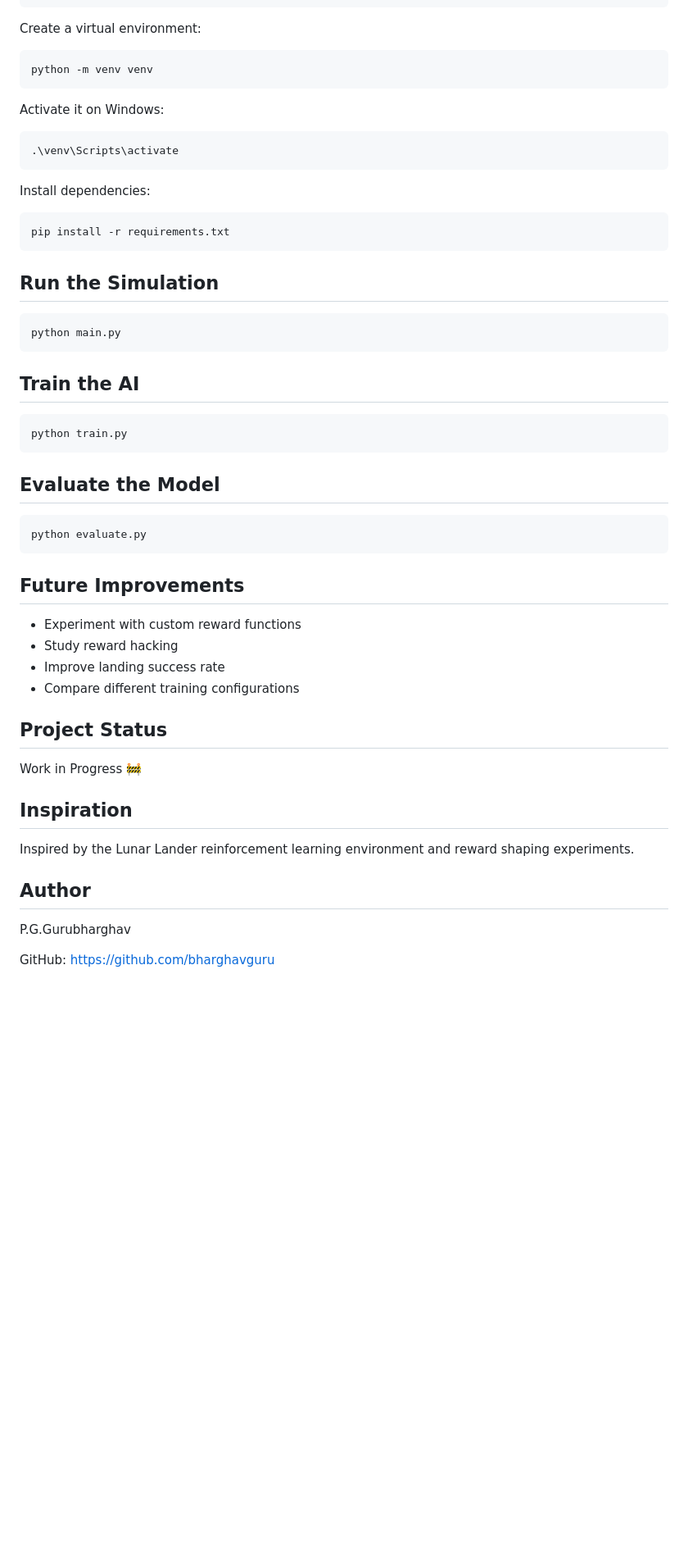
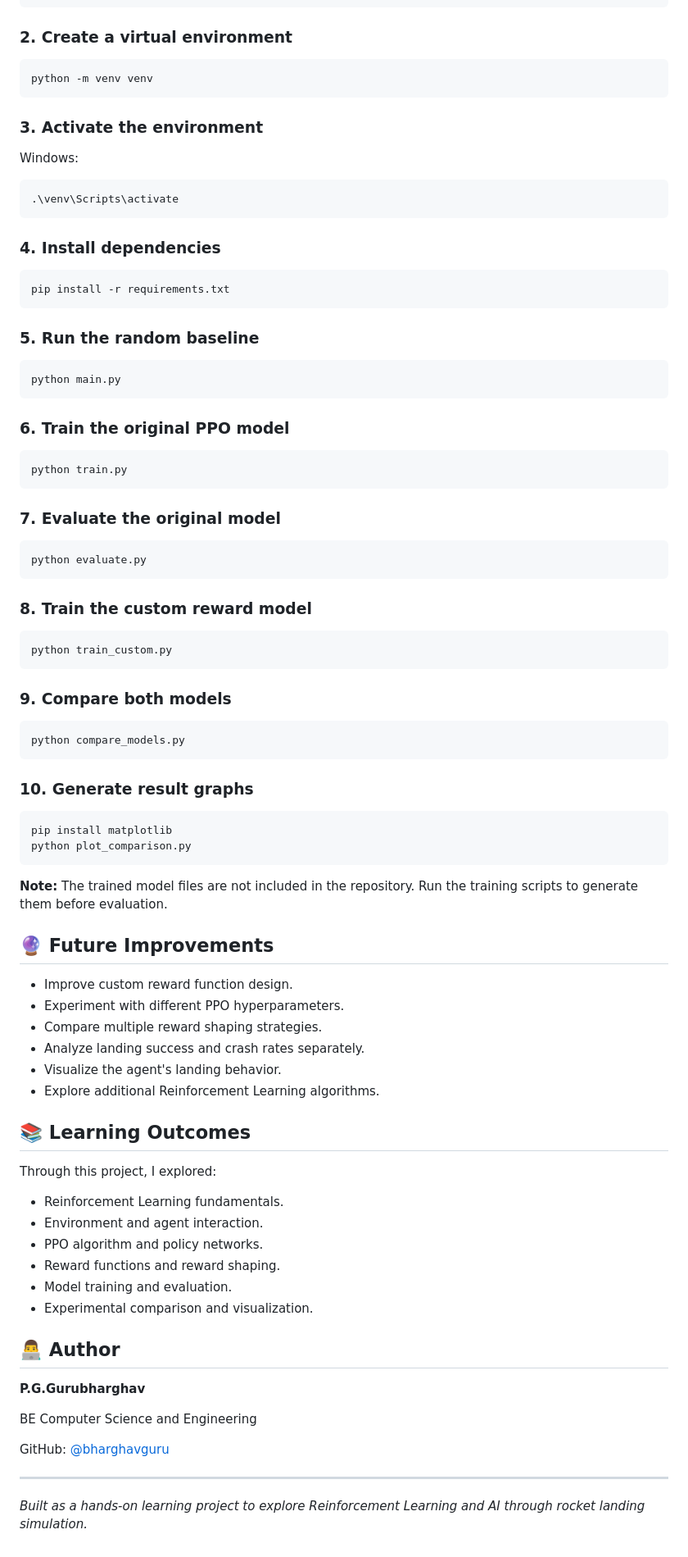
Before and after one commit to bharghavguru/AI-Rocket-Landing, a Markdown page: README.md, the part around one of its changes. Shown at 82% size. Rendered like a GitHub page; blank space fills up the shorter version.

````diff
--- a/README.md
+++ b/README.md
@@ -53,60 +165,93 @@ git clone YOUR_REPOSITORY_URL
 cd AI-Rocket-Landing
 ```
 
-Create a virtual environment:
+### 2. Create a virtual environment
 
 ```bash
 python -m venv venv
 ```
 
-Activate it on Windows:
+### 3. Activate the environment
+
+Windows:
 
 ```powershell
 .\venv\Scripts\activate
 ```
 
-Install dependencies:
+### 4. Install dependencies
 
 ```bash
 pip install -r requirements.txt
 ```
 
-## Run the Simulation
+### 5. Run the random baseline
 
 ```bash
 python main.py
 ```
 
-## Train the AI
+### 6. Train the original PPO model
 
 ```bash
 python train.py
 ```
 
-## Evaluate the Model
+### 7. Evaluate the original model
 
 ```bash
 python evaluate.py
 ```
 
-## Future Improvements
+### 8. Train the custom reward model
 
-- Experiment with custom reward functions
-- Study reward hacking
-- Improve landing success rate
-- Compare different training configurations
+```bash
+python train_custom.py
+```
 
-## Project Status
+### 9. Compare both models
 
-Work in Progress 🚧
+```bash
+python compare_models.py
+```
 
-## Inspiration
+### 10. Generate result graphs
 
-Inspired by the Lunar Lander reinforcement learning
-environment and reward shaping experiments.
+```bash
+pip install matplotlib
+python plot_comparison.py
+```
 
-## Author
+**Note:** The trained model files are not included in the repository. Run the training scripts to generate them before evaluation.
 
-P.G.Gurubharghav
+## 🔮 Future Improvements
 
-GitHub: https://github.com/bharghavguru
+- Improve custom reward function design.
+- Experiment with different PPO hyperparameters.
+- Compare multiple reward shaping strategies.
+- Analyze landing success and crash rates separately.
+- Visualize the agent's landing behavior.
+- Explore additional Reinforcement Learning algorithms.
+
+## 📚 Learning Outcomes
+
+Through this project, I explored:
+
+- Reinforcement Learning fundamentals.
+- Environment and agent interaction.
+- PPO algorithm and policy networks.
+- Reward functions and reward shaping.
+- Model training and evaluation.
+- Experimental comparison and visualization.
+
+## 👨‍💻 Author
+
+**P.G.Gurubharghav**
+
+BE Computer Science and Engineering
+
+GitHub: [@bharghavguru](https://github.com/bharghavguru)
+
+---
+
+*Built as a hands-on learning project to explore Reinforcement Learning and AI through rocket landing simulation.*
````
Also changed, not shown: other parts of README.md (+137 -25 lines), results/average_reward.png (added), results/episode_comparison.png (added), 8 other files.
